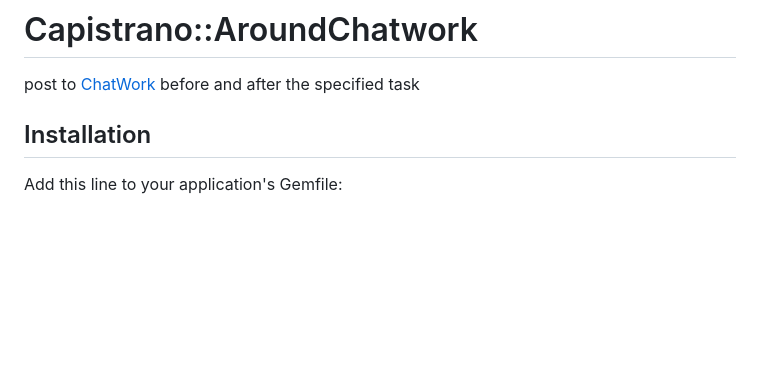
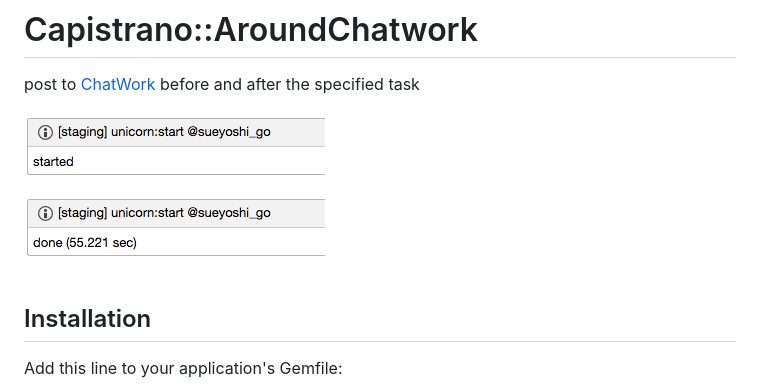
Before and after one commit to sue445/capistrano-around_chatwork, a Markdown page: README.md, the part around the change. GitHub-like rendering; pictures changed too: img/example.png (added); blank space fills up the shorter version.

Commit message:
Add image

```diff
--- a/README.md
+++ b/README.md
@@ -1,6 +1,8 @@
 # Capistrano::AroundChatwork
 
 post to [ChatWork](http://www.chatwork.com/) before and after the specified task
+
+![example](img/example.png)
 
 ## Installation
 
```
